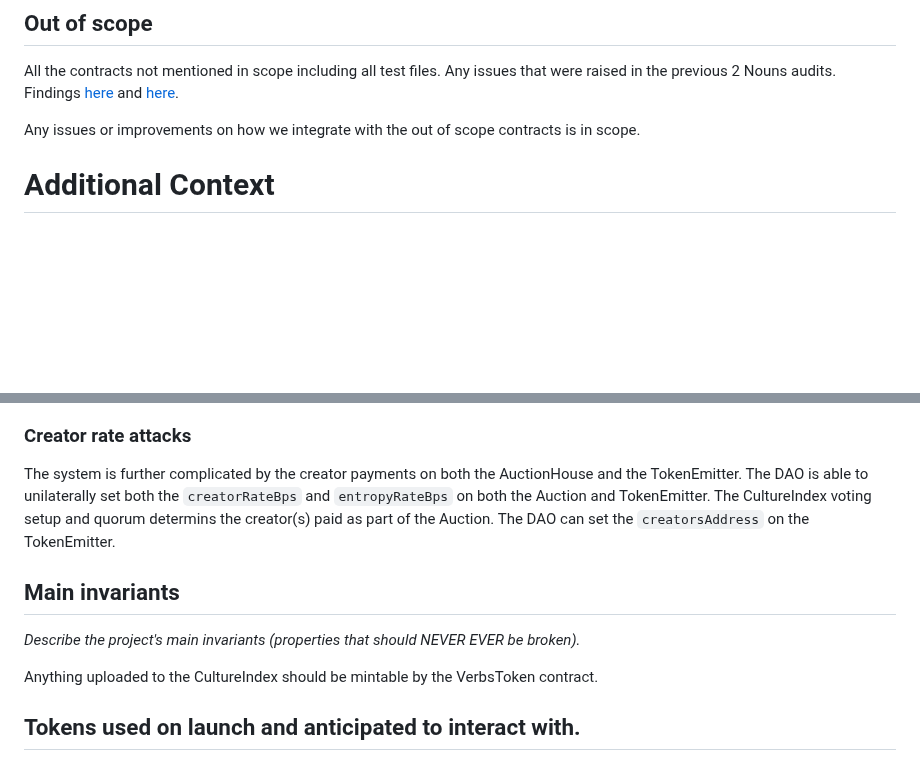
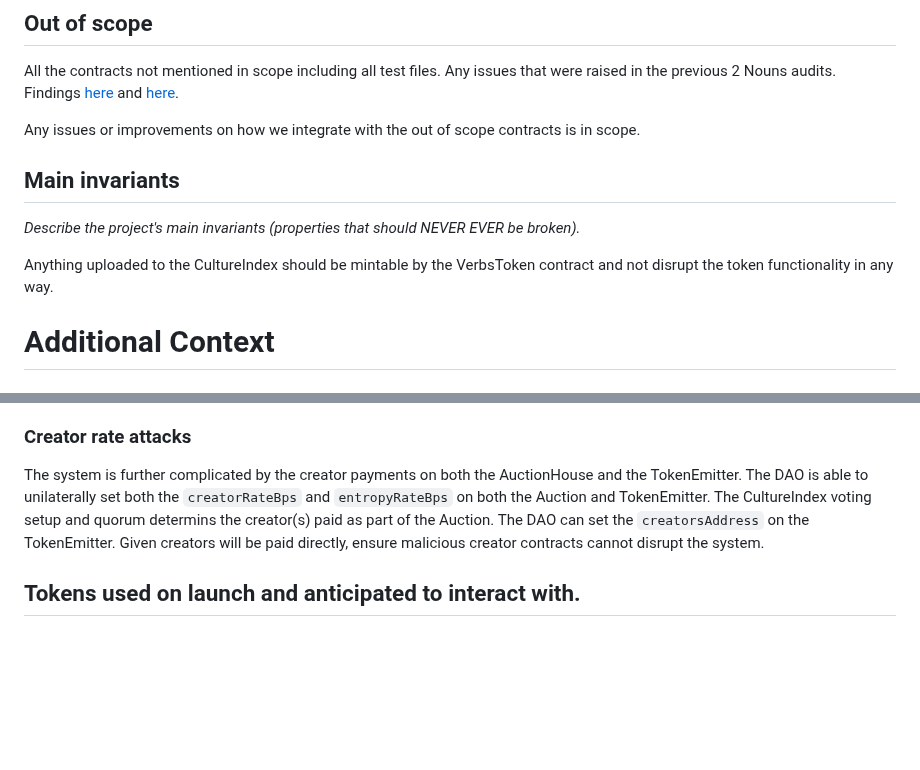
Before and after one commit to code-423n4/2023-12-revolutionprotocol, a Markdown page: README.md, 2 parts joined by grey strips. Rendered like a GitHub page; blank space fills up the shorter version.

```diff
--- a/README.md
+++ b/README.md
@@ -236,6 +236,13 @@ All the contracts not mentioned in scope including all test files. Any issues th
 
 Any issues or improvements on how we integrate with the out of scope contracts is in scope.
 
+## Main invariants
+*Describe the project's main invariants (properties that should NEVER EVER be broken).*
+
+Anything uploaded to the CultureIndex should be mintable by the VerbsToken contract and not disrupt the token functionality in any way.
+
+
+
 
 # Additional Context
 
@@ -274,12 +281,7 @@ Another large distinction from Nouns is that there are 2 classes of governance s
 
 ### Creator rate attacks
 
-The system is further complicated by the creator payments on both the AuctionHouse and the TokenEmitter. The DAO is able to unilaterally set both the `creatorRateBps` and `entropyRateBps` on both the Auction and TokenEmitter. The CultureIndex voting setup and quorum determins the creator(s) paid as part of the Auction. The DAO can set the `creatorsAddress` on the TokenEmitter.
-
-## Main invariants
-*Describe the project's main invariants (properties that should NEVER EVER be broken).*
-
-Anything uploaded to the CultureIndex should be mintable by the VerbsToken contract.
+The system is further complicated by the creator payments on both the AuctionHouse and the TokenEmitter. The DAO is able to unilaterally set both the `creatorRateBps` and `entropyRateBps` on both the Auction and TokenEmitter. The CultureIndex voting setup and quorum determins the creator(s) paid as part of the Auction. The DAO can set the `creatorsAddress` on the TokenEmitter. Given creators will be paid directly, ensure malicious creator contracts cannot disrupt the system.
 
 ## Tokens used on launch and anticipated to interact with.
 
```
